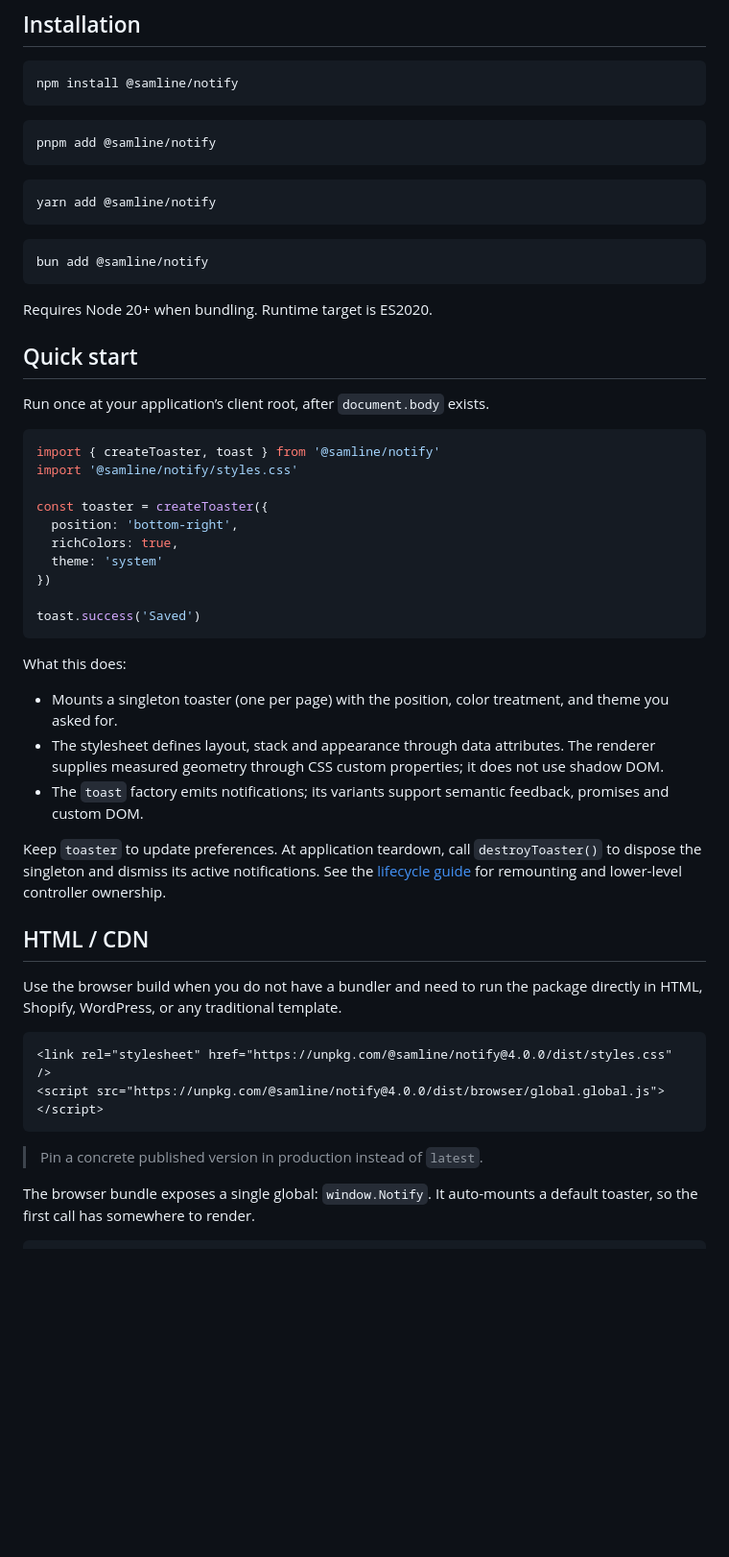
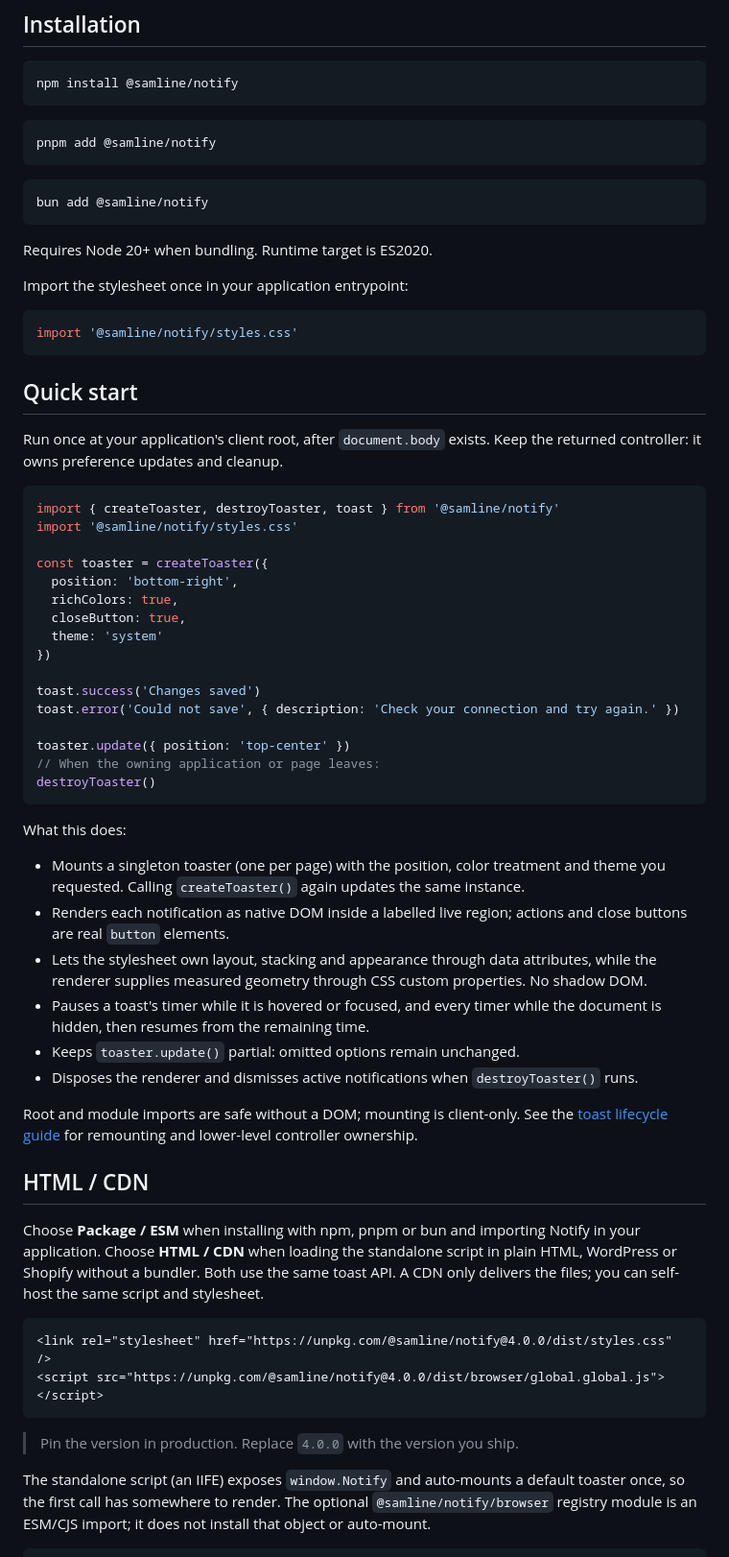
Before and after one commit to samline/notify, a Markdown page: README.md, the part around one of its changes. Shown at 96% size. Drawn GitHub-style; blank space fills up the shorter version.

````diff
--- a/README.md
+++ b/README.md
@@ -29,53 +29,64 @@ pnpm add @samline/notify
 ```
 
 ```bash
-yarn add @samline/notify
-```
-
-```bash
 bun add @samline/notify
 ```
 
 Requires Node 20+ when bundling. Runtime target is ES2020.
 
+Import the stylesheet once in your application entrypoint:
+
+```ts
+import '@samline/notify/styles.css'
+```
+
 ## Quick start
 
-Run once at your application’s client root, after `document.body` exists.
+Run once at your application's client root, after `document.body` exists. Keep the returned controller: it owns preference updates and cleanup.
 
 ```ts
-import { createToaster, toast } from '@samline/notify'
+import { createToaster, destroyToaster, toast } from '@samline/notify'
 import '@samline/notify/styles.css'
 
 const toaster = createToaster({
   position: 'bottom-right',
   richColors: true,
+  closeButton: true,
   theme: 'system'
 })
 
-toast.success('Saved')
+toast.success('Changes saved')
+toast.error('Could not save', { description: 'Check your connection and try again.' })
+
+toaster.update({ position: 'top-center' })
+// When the owning application or page leaves:
+destroyToaster()
 ```
 
 What this does:
 
-- Mounts a singleton toaster (one per page) with the position, color treatment, and theme you asked for.
-- The stylesheet defines layout, stack and appearance through data attributes. The renderer supplies measured geometry through CSS custom properties; it does not use shadow DOM.
-- The `toast` factory emits notifications; its variants support semantic feedback, promises and custom DOM.
+- Mounts a singleton toaster (one per page) with the position, color treatment and theme you requested. Calling `createToaster()` again updates the same instance.
+- Renders each notification as native DOM inside a labelled live region; actions and close buttons are real `button` elements.
+- Lets the stylesheet own layout, stacking and appearance through data attributes, while the renderer supplies measured geometry through CSS custom properties. No shadow DOM.
+- Pauses a toast's timer while it is hovered or focused, and every timer while the document is hidden, then resumes from the remaining time.
+- Keeps `toaster.update()` partial: omitted options remain unchanged.
+- Disposes the renderer and dismisses active notifications when `destroyToaster()` runs.
 
-Keep `toaster` to update preferences. At application teardown, call `destroyToaster()` to dispose the singleton and dismiss its active notifications. See the [lifecycle guide](docs/guides/toast-lifecycle.md) for remounting and lower-level controller ownership.
+Root and module imports are safe without a DOM; mounting is client-only. See the [toast lifecycle guide](https://samline.github.io/notify/docs/guides/toast-lifecycle/) for remounting and lower-level controller ownership.
+
+## HTML / CDN
 
 <a id="cdn--browser"></a>
 
-## HTML / CDN
-
-Use the browser build when you do not have a bundler and need to run the package directly in HTML, Shopify, WordPress, or any traditional template.
+Choose **Package / ESM** when installing with npm, pnpm or bun and importing Notify in your application. Choose **HTML / CDN** when loading the standalone script in plain HTML, WordPress or Shopify without a bundler. Both use the same toast API. A CDN only delivers the files; you can self-host the same script and stylesheet.
 
 ```html
 <link rel="stylesheet" href="https://unpkg.com/@samline/notify@4.0.0/dist/styles.css" />
 <script src="https://unpkg.com/@samline/notify@4.0.0/dist/browser/global.global.js"></script>
 ```
 
-> Pin a concrete published version in production instead of `latest`.
+> Pin the version in production. Replace `4.0.0` with the version you ship.
 
-The browser bundle exposes a single global: `window.Notify`. It auto-mounts a default toaster, so the first call has somewhere to render.
+The standalone script (an IIFE) exposes `window.Notify` and auto-mounts a default toaster once, so the first call has somewhere to render. The optional `@samline/notify/browser` registry module is an ESM/CJS import; it does not install that object or auto-mount.
 
 ```html
````
Also changed, not shown: other parts of README.md (+91 -58 lines).
